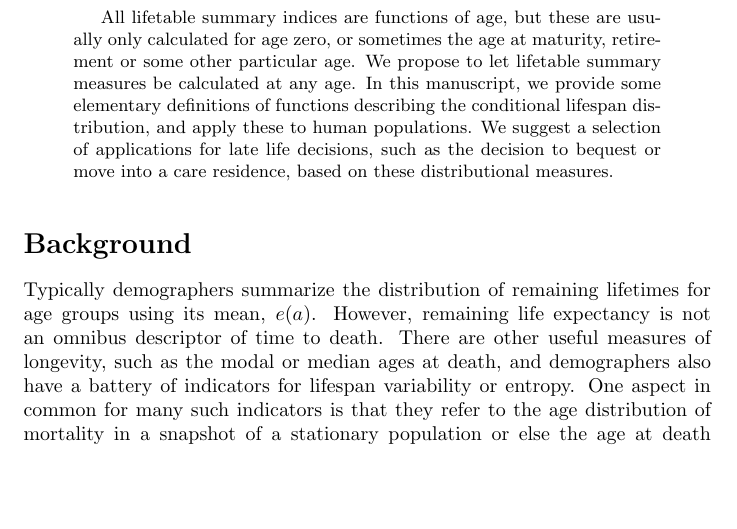
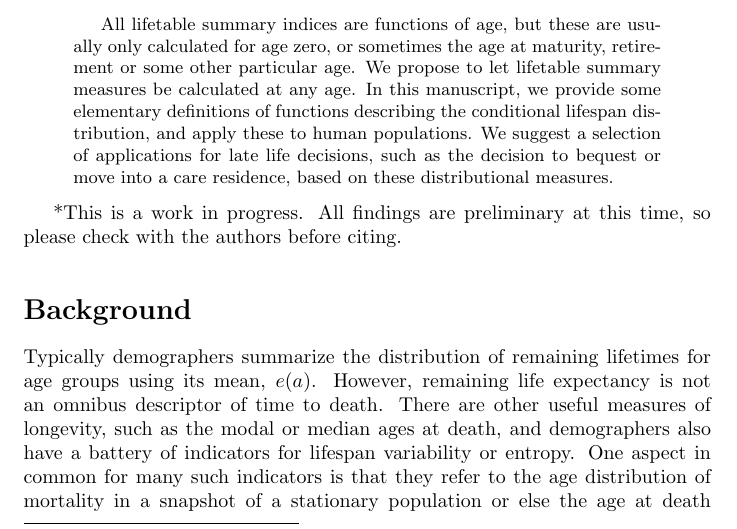
Before and after one commit to timriffe/DistributionTTD, a LaTeX paper (DistributionTTD/DistributionTTD.tex): part of page 1 of 8, cut so that both start at the same text, the shorter picture padded with empty space. Compiled offline with pdfLaTeX.

Commit message:
added disclaimer

```diff
--- a/DistributionTTD/DistributionTTD.tex
+++ b/DistributionTTD/DistributionTTD.tex
@@ -50,6 +50,9 @@ National Institute On Aging of the National Institutes of Health under award
 numbers R01-AG011552 and R01-AG040245. The content is solely the responsibility of the authors and does not necessarily represent the official views of the funding
 agency.}
 \end{abstract}
+
+*This is a work in progress. All findings are preliminary at this time, so
+please check with the authors before citing.
 
  \linespread{1.3}
 \section*{Background}
```
Also changed, not shown: DistributionTTD/DistributionTTD.pdf.
